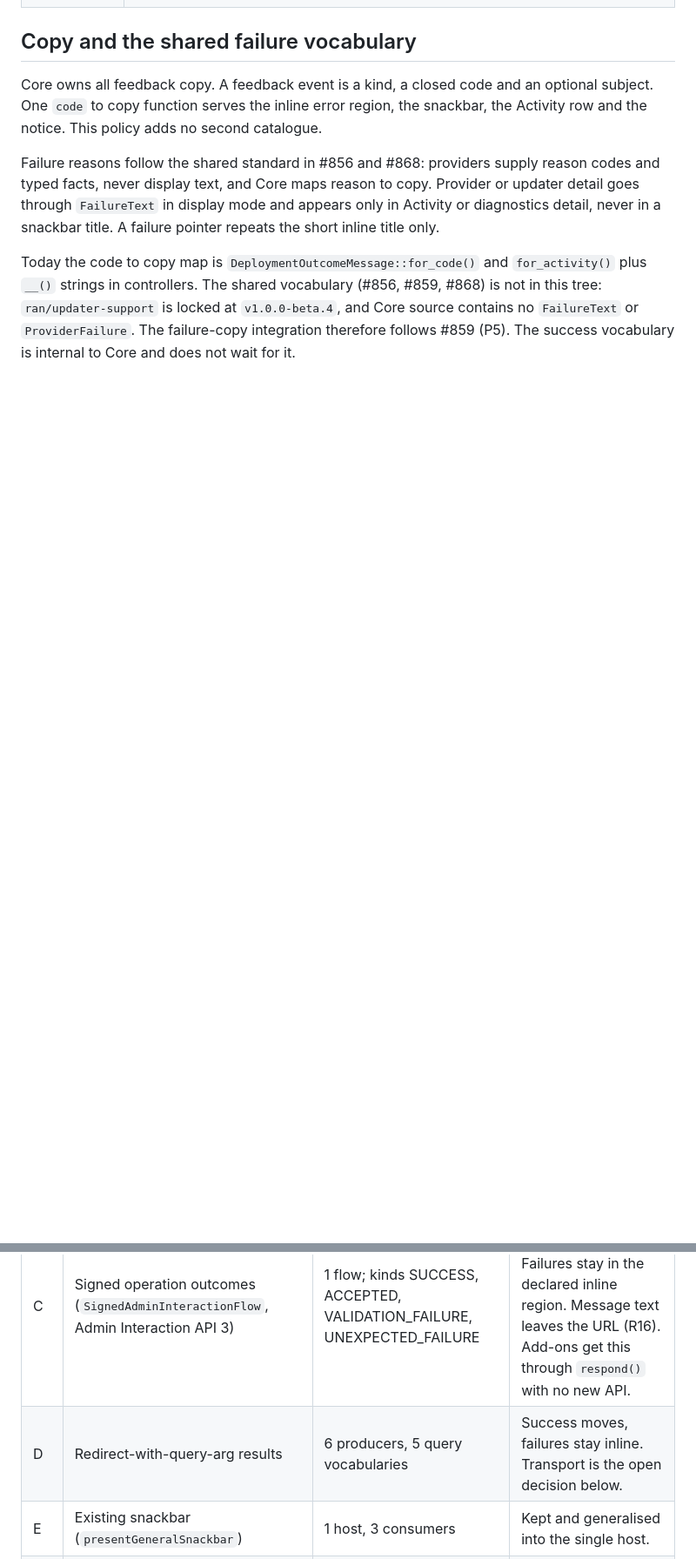
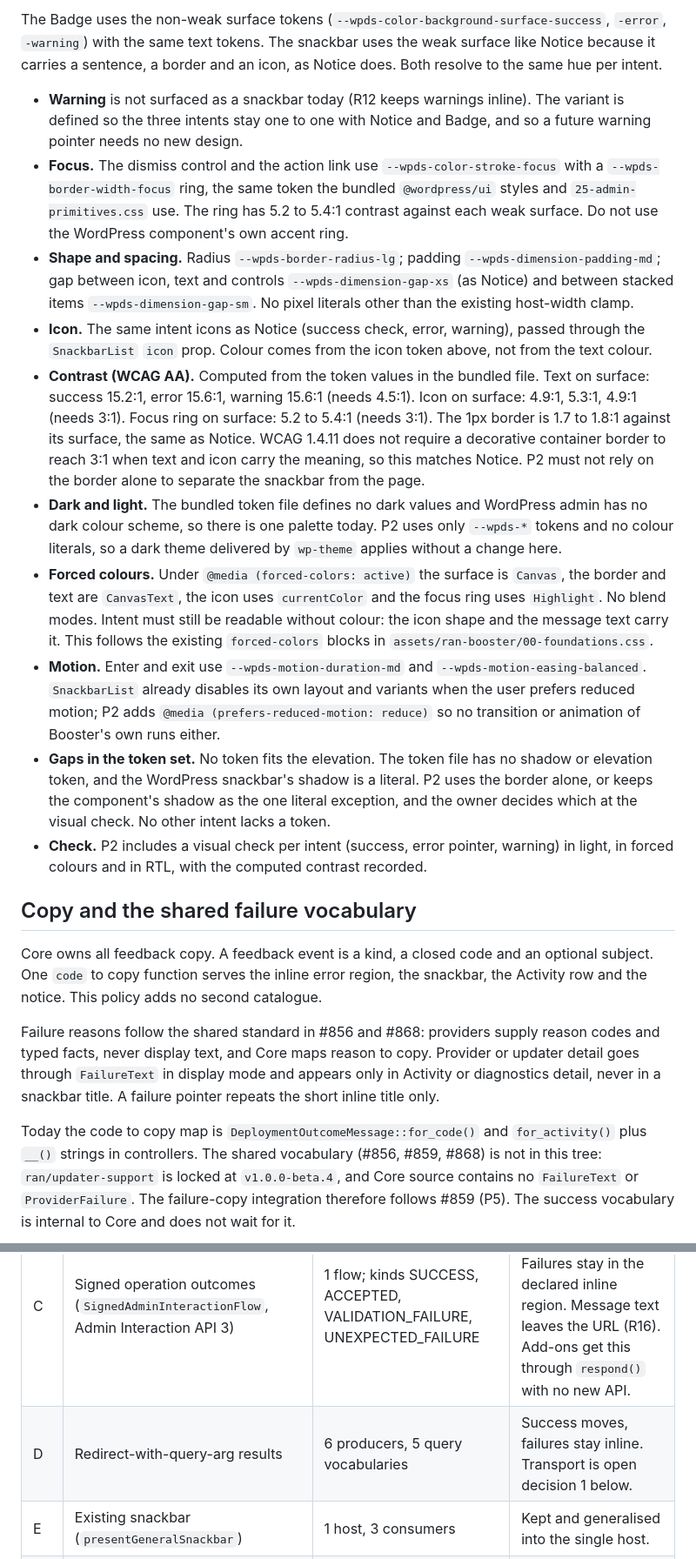
Before and after one commit to RocketsAreNostalgic/ran-booster, a Markdown page: docs/feedback-policy.md, 2 parts joined by grey strips. Shown at 87% size. Rendered like a GitHub page; blank space fills up the shorter version.

Commit message:
docs(admin): add snackbar visual treatment and duration decision
Map the snackbar intents to the Notice and Badge design tokens with
contrast, focus, forced-colours and motion rules, add it to P2, and
list the 10 versus 6 second duration as an open decision.

Refs #755

```diff
--- a/docs/feedback-policy.md
+++ b/docs/feedback-policy.md
@@ -93,3 +118,55 @@ webhook and extension successes follow it too.
+The Badge uses the non-weak surface tokens (`--wpds-color-background-surface-success`,
+`-error`, `-warning`) with the same text tokens. The snackbar uses the weak
+surface like Notice because it carries a sentence, a border and an icon, as
+Notice does. Both resolve to the same hue per intent.
+
+- **Warning** is not surfaced as a snackbar today (R12 keeps warnings inline).
+  The variant is defined so the three intents stay one to one with Notice and
+  Badge, and so a future warning pointer needs no new design.
+- **Focus.** The dismiss control and the action link use
+  `--wpds-color-stroke-focus` with a `--wpds-border-width-focus` ring, the same
+  token the bundled `@wordpress/ui` styles and `25-admin-primitives.css` use. The ring has 5.2 to 5.4:1
+  contrast against each weak surface. Do not use the WordPress component's
+  own accent ring.
+- **Shape and spacing.** Radius `--wpds-border-radius-lg`; padding
+  `--wpds-dimension-padding-md`; gap between icon, text and controls
+  `--wpds-dimension-gap-xs` (as Notice) and between stacked items
+  `--wpds-dimension-gap-sm`. No pixel literals other than the existing
+  host-width clamp.
+- **Icon.** The same intent icons as Notice (success check, error, warning),
+  passed through the `SnackbarList` `icon` prop. Colour comes from the icon
+  token above, not from the text colour.
+- **Contrast (WCAG AA).** Computed from the token values in the bundled file.
+  Text on surface: success 15.2:1, error 15.6:1, warning 15.6:1 (needs 4.5:1).
+  Icon on surface: 4.9:1, 5.3:1, 4.9:1 (needs 3:1). Focus ring on surface:
+  5.2 to 5.4:1 (needs 3:1). The 1px border is 1.7 to 1.8:1 against its surface,
+  the same as Notice. WCAG 1.4.11 does not require a decorative container border
+  to reach 3:1 when text and icon carry the meaning, so this matches Notice. P2
+  must not rely on the border alone to separate the snackbar from the page.
+- **Dark and light.** The bundled token file defines no dark values and
+  WordPress admin has no dark colour scheme, so there is one palette today.
+  P2 uses only `--wpds-*` tokens and no colour literals, so a dark theme
+  delivered by `wp-theme` applies without a change here.
+- **Forced colours.** Under `@media (forced-colors: active)` the surface is
+  `Canvas`, the border and text are `CanvasText`, the icon uses `currentColor`
+  and the focus ring uses `Highlight`. No blend modes. Intent must still be
+  readable without colour: the icon shape and the message text carry it. This
+  follows the existing `forced-colors` blocks in
+  `assets/ran-booster/00-foundations.css`.
+- **Motion.** Enter and exit use `--wpds-motion-duration-md` and
+  `--wpds-motion-easing-balanced`. `SnackbarList` already disables its own
+  layout and variants when the user prefers reduced motion; P2 adds
+  `@media (prefers-reduced-motion: reduce)` so no transition or animation of
+  Booster's own runs either.
+- **Gaps in the token set.** No token fits the elevation. The token file has no
+  shadow or elevation token, and the WordPress snackbar's shadow is a literal.
+  P2 uses the border alone, or keeps the component's shadow as the one literal
+  exception, and the owner decides which at the visual check. No other intent
+  lacks a token.
+- **Check.** P2 includes a visual check per intent (success, error pointer,
+  warning) in light, in forced colours and in RTL, with the computed contrast
+  recorded.
+
 ## Copy and the shared failure vocabulary
 
 Core owns all feedback copy. A feedback event is a kind, a closed code and an
@@ -122,7 +199,7 @@ helper is counted once. The Disposition column states where each category goes.
 | A2 | Bulk update summary (`add_bulk_notice`) | within A | Moves; R8, links to Activity. |
 | B | Global `admin_notices` registrations | 9 registrations plus the signed-outcome fallback | Stay as notices (R10), except the release operation notice, which is user-initiated: its success moves and its failure becomes inline. |
 | C | Signed operation outcomes (`SignedAdminInteractionFlow`, Admin Interaction API 3) | 1 flow; kinds SUCCESS, ACCEPTED, VALIDATION_FAILURE, UNEXPECTED_FAILURE | SUCCESS and ACCEPTED move. Failures stay in the declared inline region. Message text leaves the URL (R16). Add-ons get this through `respond()` with no new API. |
-| D | Redirect-with-query-arg results | 6 producers, 5 query vocabularies | Success moves, failures stay inline. Transport is the open decision below. |
+| D | Redirect-with-query-arg results | 6 producers, 5 query vocabularies | Success moves, failures stay inline. Transport is open decision 1 below. |
 | E | Existing snackbar (`presentGeneralSnackbar`) | 1 host, 3 consumers | Kept and generalised into the single host. |
 | F | Inline live regions and result markup in views | 54 matches in 27 files | Stay. They are field, row and per-control feedback. Confirmation paragraphs duplicated next to a save become redundant. |
 | F1 | Copy-to-clipboard confirmations | within F | Stay local (R9). |
```
Also changed, not shown: other parts of docs/feedback-policy.md (+36 -4 lines).
